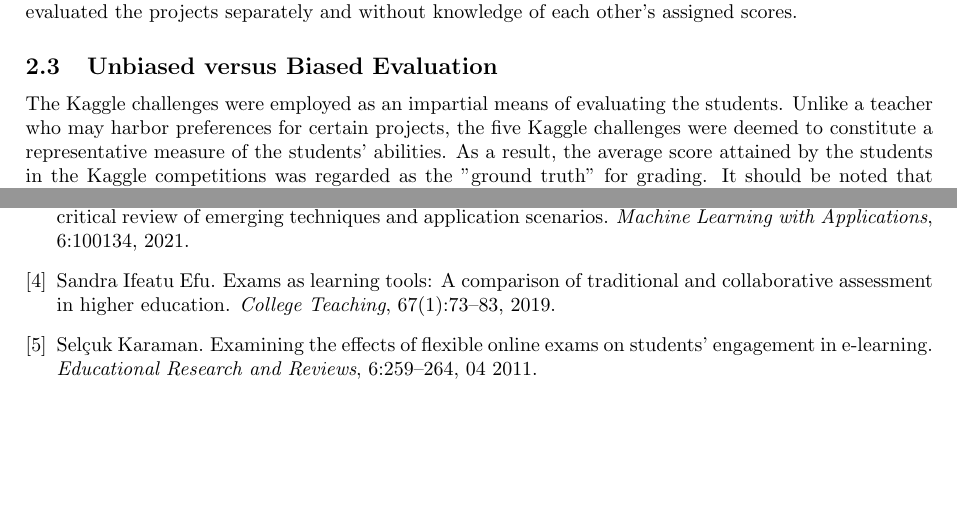
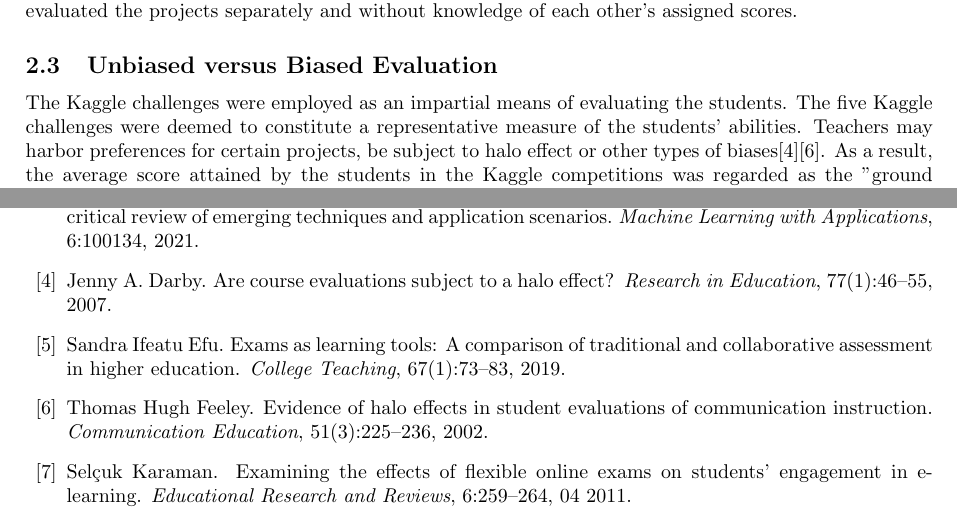
Before and after one commit to pauldubois98/MarkingCorrelation, a LaTeX paper (markingCorrelation.tex): two parts of pages 2 and 5 of 5, joined at a grey line, cut so that both start at the same text, the shorter picture padded with empty space. Compiled offline with pdfLaTeX.

Commit message:
added halo effect + halo citations

```diff
--- a/markingCorrelation.tex
+++ b/markingCorrelation.tex
@@ -74,7 +74,8 @@
 
 	\subsection{Unbiased versus Biased Evaluation}
 	The Kaggle challenges were employed as an impartial means of evaluating the students.
-	Unlike a teacher who may harbor preferences for certain projects, the five Kaggle challenges were deemed to constitute a representative measure of the students' abilities.
+	The five Kaggle challenges were deemed to constitute a representative measure of the students' abilities.
+	Teachers may harbor preferences for certain projects, be subject to halo effect or other types of biases\cite{Darby2007}\cite{Feeley2002}.
 	As a result, the average score attained by the students in the Kaggle competitions was regarded as the "ground truth" for grading.
 	It should be noted that certain students may have invested more time and effort in the project than in the Kaggle challenges, therefore making the Kaggle metric imperfect.
 	Such factors, however, lie beyond the scope of this article.
```
Also changed, not shown: markingCorrelation.pdf.
